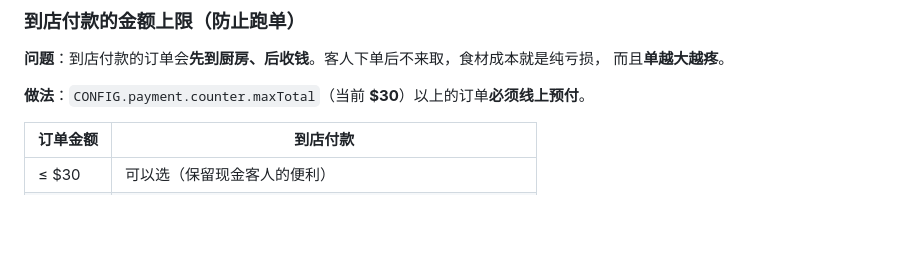
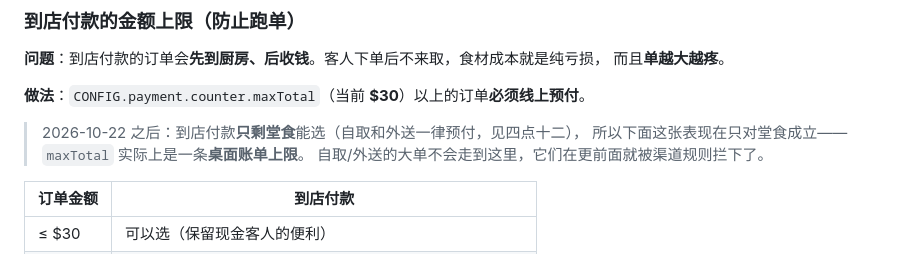
Before and after one commit to shigene-netizen/kpot-order, a Markdown page: README.md, the part around the change. Rendered like a GitHub page; blank space fills up the shorter version.

Commit message:
docs: the $30 ceiling is a table-tab rule now
Pickup and delivery never reach counterCapVerdict() any more — the channel
rule answers first — so the section that describes the ceiling as a general
pay-at-counter limit would mislead the next reader.

```diff
--- a/README.md
+++ b/README.md
@@ -110,6 +110,10 @@ python make_admin_qr.py <线上地址>
 而且**单越大越疼**。
 
 **做法**：`CONFIG.payment.counter.maxTotal`（当前 **$30**）以上的订单**必须线上预付**。
+
+> 2026-10-22 之后：到店付款**只剩堂食**能选（自取和外送一律预付，见四点十二），
+> 所以下面这张表现在只对堂食成立——`maxTotal` 实际上是一条**桌面账单上限**。
+> 自取/外送的大单不会走到这里，它们在更前面就被渠道规则拦下了。
 
 | 订单金额 | 到店付款 |
 |---|---|
```
